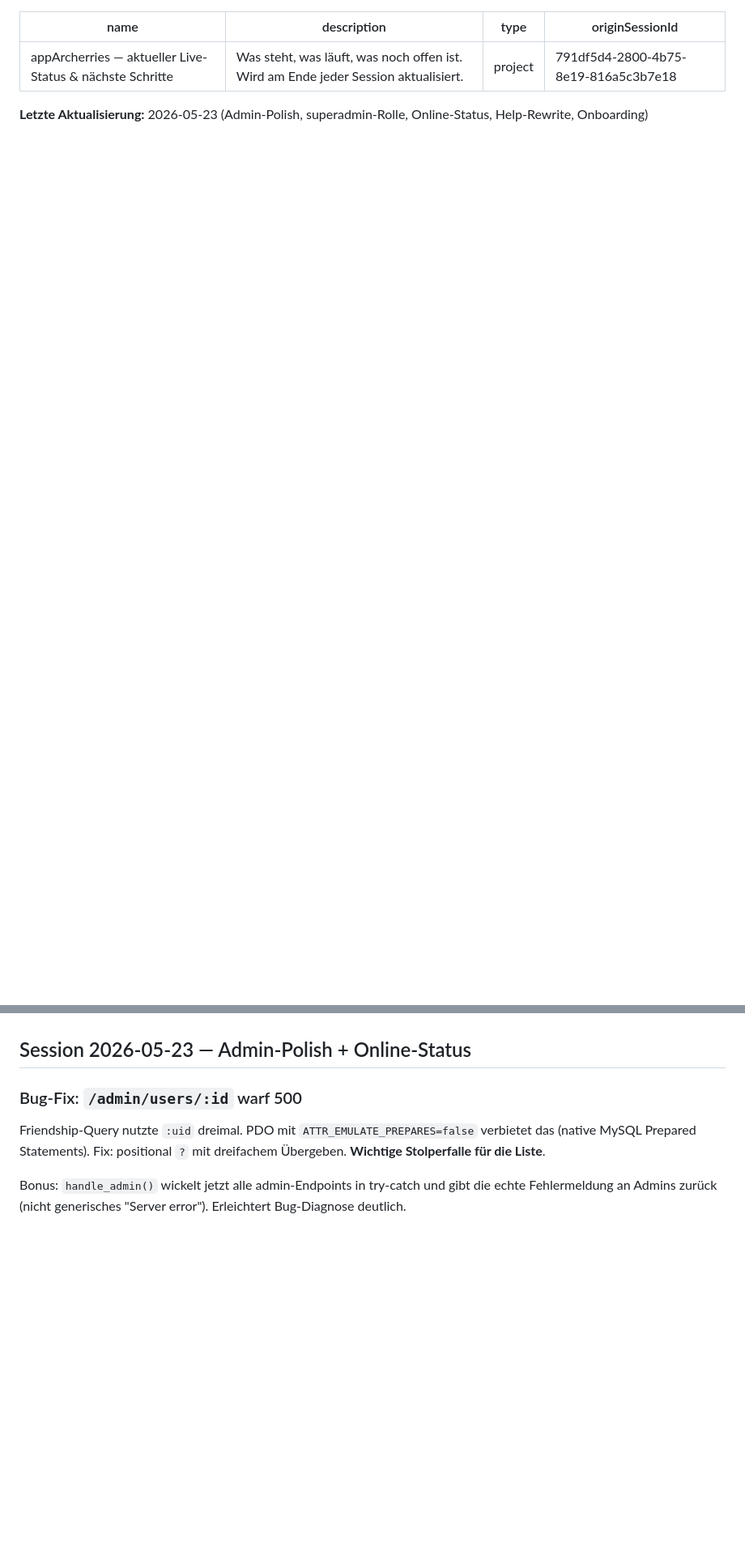
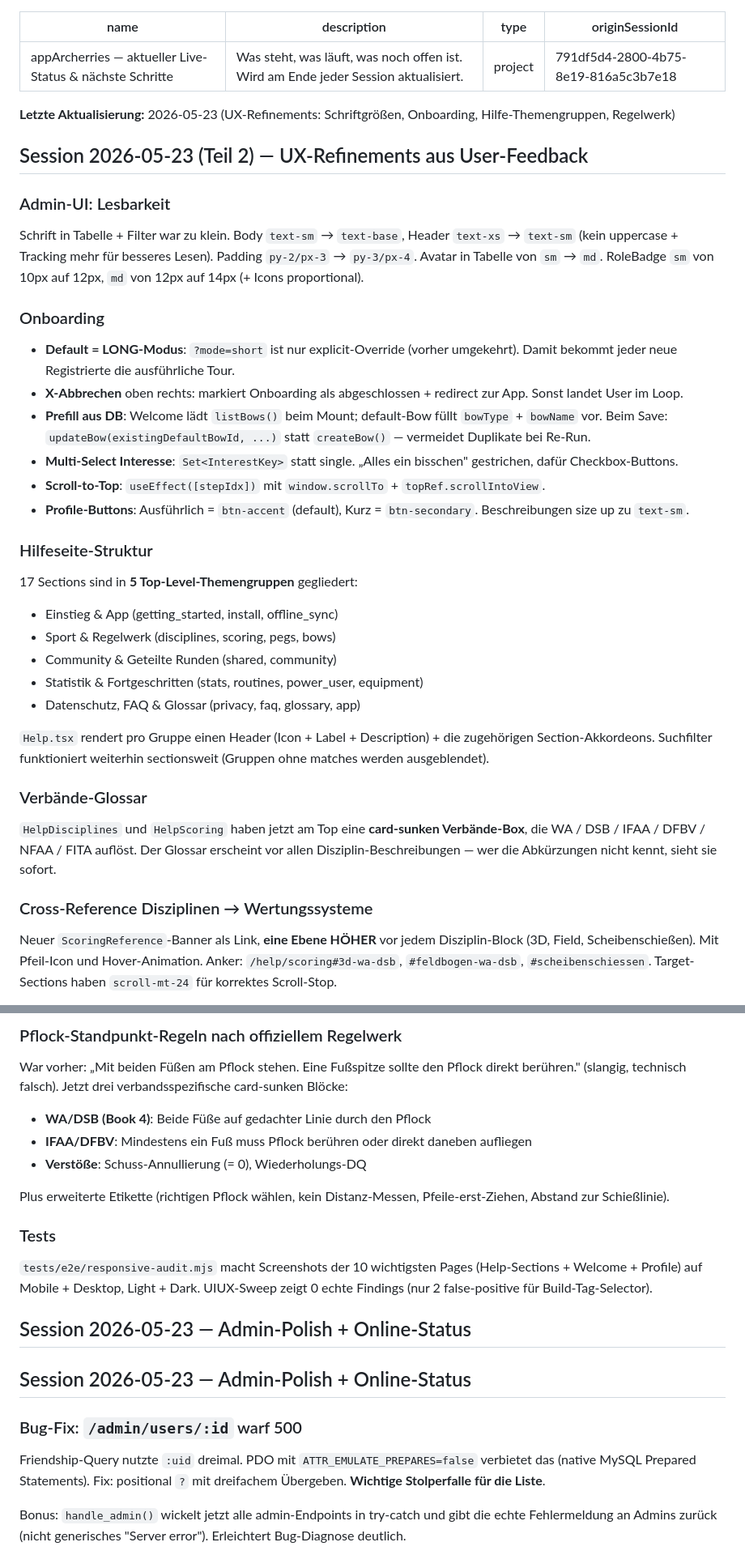
Before and after one commit to Imaginarity-Moe/appArcherries, a Markdown page: .claude-memory/project_status_live.md, 2 parts joined by grey strips. Shown at 81% size. Rendered like a GitHub page; blank space fills up the shorter version.

Commit message:
docs(memory): Snapshot 2026-05-23 (Teil 2) — UX-Refinements
Co-Authored-By: Claude Opus 4.7 (1M context) <noreply@anthropic.com>

```diff
--- a/.claude-memory/project_status_live.md
+++ b/.claude-memory/project_status_live.md
@@ -4,7 +4,49 @@ description: Was steht, was läuft, was noch offen ist. Wird am Ende jeder Sessi
 type: project
 originSessionId: 791df5d4-2800-4b75-8e19-816a5c3b7e18
 ---
-**Letzte Aktualisierung:** 2026-05-23 (Admin-Polish, superadmin-Rolle, Online-Status, Help-Rewrite, Onboarding)
+**Letzte Aktualisierung:** 2026-05-23 (UX-Refinements: Schriftgrößen, Onboarding, Hilfe-Themengruppen, Regelwerk)
+
+## Session 2026-05-23 (Teil 2) — UX-Refinements aus User-Feedback
+
+### Admin-UI: Lesbarkeit
+Schrift in Tabelle + Filter war zu klein. Body `text-sm` → `text-base`, Header `text-xs` → `text-sm` (kein uppercase + Tracking mehr für besseres Lesen). Padding `py-2/px-3` → `py-3/px-4`. Avatar in Tabelle von `sm` → `md`. RoleBadge `sm` von 10px auf 12px, `md` von 12px auf 14px (+ Icons proportional).
+
+### Onboarding
+- **Default = LONG-Modus**: `?mode=short` ist nur explicit-Override (vorher umgekehrt). Damit bekommt jeder neue Registrierte die ausführliche Tour.
+- **X-Abbrechen** oben rechts: markiert Onboarding als abgeschlossen + redirect zur App. Sonst landet User im Loop.
+- **Prefill aus DB**: Welcome lädt `listBows()` beim Mount; default-Bow füllt `bowType` + `bowName` vor. Beim Save: `updateBow(existingDefaultBowId, ...)` statt `createBow()` — vermeidet Duplikate bei Re-Run.
+- **Multi-Select Interesse**: `Set<InterestKey>` statt single. „Alles ein bisschen" gestrichen, dafür Checkbox-Buttons.
+- **Scroll-to-Top**: `useEffect([stepIdx])` mit `window.scrollTo` + `topRef.scrollIntoView`.
+- **Profile-Buttons**: Ausführlich = `btn-accent` (default), Kurz = `btn-secondary`. Beschreibungen size up zu `text-sm`.
+
+### Hilfeseite-Struktur
+17 Sections sind in **5 Top-Level-Themengruppen** gegliedert:
+- Einstieg & App (getting_started, install, offline_sync)
+- Sport & Regelwerk (disciplines, scoring, pegs, bows)
+- Community & Geteilte Runden (shared, community)
+- Statistik & Fortgeschritten (stats, routines, power_user, equipment)
+- Datenschutz, FAQ & Glossar (privacy, faq, glossary, app)
+
+`Help.tsx` rendert pro Gruppe einen Header (Icon + Label + Description) + die zugehörigen Section-Akkordeons. Suchfilter funktioniert weiterhin sectionsweit (Gruppen ohne matches werden ausgeblendet).
+
+### Verbände-Glossar
+`HelpDisciplines` und `HelpScoring` haben jetzt am Top eine **card-sunken Verbände-Box**, die WA / DSB / IFAA / DFBV / NFAA / FITA auflöst. Der Glossar erscheint vor allen Disziplin-Beschreibungen — wer die Abkürzungen nicht kennt, sieht sie sofort.
+
+### Cross-Reference Disziplinen → Wertungssysteme
+Neuer `ScoringReference`-Banner als Link, **eine Ebene HÖHER** vor jedem Disziplin-Block (3D, Field, Scheibenschießen). Mit Pfeil-Icon und Hover-Animation. Anker: `/help/scoring#3d-wa-dsb`, `#feldbogen-wa-dsb`, `#scheibenschiessen`. Target-Sections haben `scroll-mt-24` für korrektes Scroll-Stop.
+
+### Pflock-Standpunkt-Regeln nach offiziellem Regelwerk
+War vorher: „Mit beiden Füßen am Pflock stehen. Eine Fußspitze sollte den Pflock direkt berühren." (slangig, technisch falsch). Jetzt drei verbandsspezifische card-sunken Blöcke:
+- **WA/DSB (Book 4)**: Beide Füße auf gedachter Linie durch den Pflock
+- **IFAA/DFBV**: Mindestens ein Fuß muss Pflock berühren oder direkt daneben aufliegen
+- **Verstöße**: Schuss-Annullierung (= 0), Wiederholungs-DQ
+
+Plus erweiterte Etikette (richtigen Pflock wählen, kein Distanz-Messen, Pfeile-erst-Ziehen, Abstand zur Schießlinie).
+
+### Tests
+`tests/e2e/responsive-audit.mjs` macht Screenshots der 10 wichtigsten Pages (Help-Sections + Welcome + Profile) auf Mobile + Desktop, Light + Dark. UIUX-Sweep zeigt 0 echte Findings (nur 2 false-positive für Build-Tag-Selector).
+
+## Session 2026-05-23 — Admin-Polish + Online-Status
 
 ## Session 2026-05-23 — Admin-Polish + Online-Status
 
```
